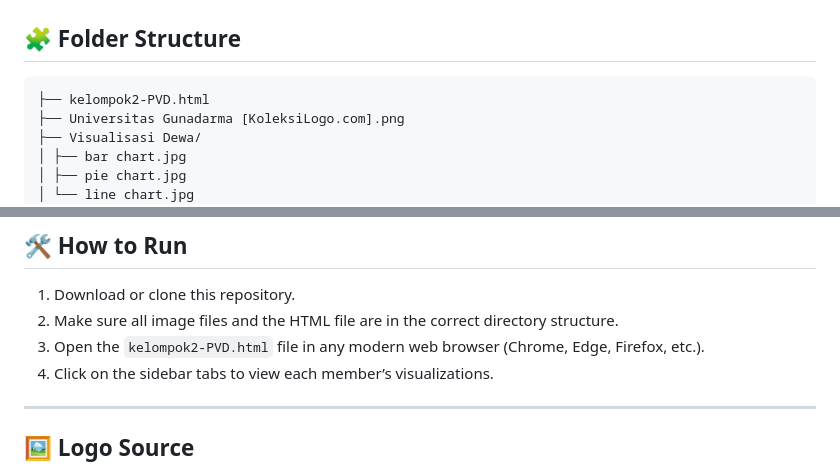
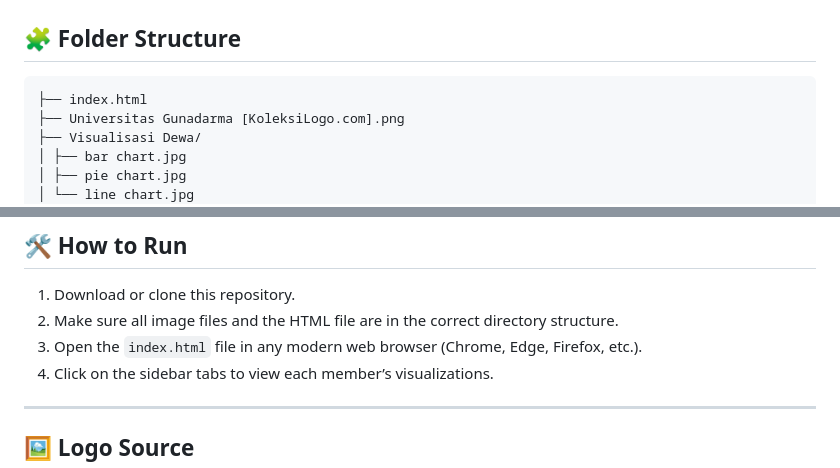
Before and after one commit to dewadhananjaya/Group-Assignment-2---Data-Modeling-and-Visualization, a Markdown page: README.md, 2 parts joined by grey strips. Drawn GitHub-style.

````diff
--- a/README.md
+++ b/README.md
@@ -33,7 +33,7 @@ This repository is the result of a group assignment for the **Data Modeling & Vi
 ## 🧩 Folder Structure
 
 ```
-├── kelompok2-PVD.html
+├── index.html
 ├── Universitas Gunadarma [KoleksiLogo.com].png
 ├── Visualisasi Dewa/
 │ ├── bar chart.jpg
@@ -71,7 +71,7 @@ This repository is the result of a group assignment for the **Data Modeling & Vi
 
 1. Download or clone this repository.
 2. Make sure all image files and the HTML file are in the correct directory structure.
-3. Open the `kelompok2-PVD.html` file in any modern web browser (Chrome, Edge, Firefox, etc.).
+3. Open the `index.html` file in any modern web browser (Chrome, Edge, Firefox, etc.).
 4. Click on the sidebar tabs to view each member’s visualizations.
 
 ---
````
